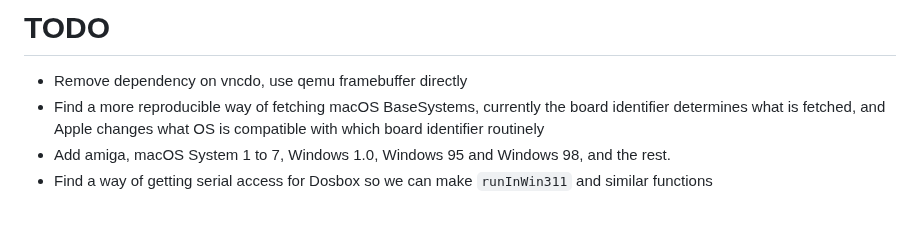
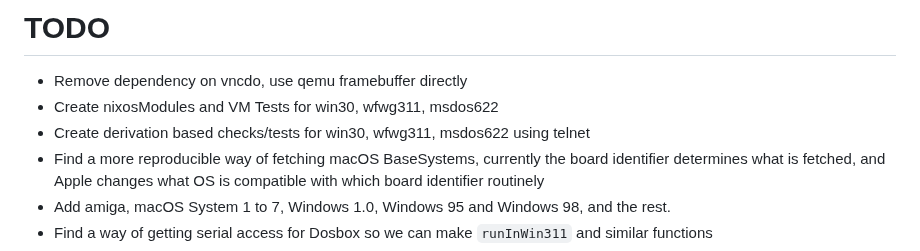
Before and after one commit to nixified-ai/flake, a Markdown page: README.md, the part around the change. Rendered like a GitHub page; blank space fills up the shorter version.

```diff
--- a/README.md
+++ b/README.md
@@ -96,6 +96,8 @@ This flake exports a function `makeDarwinImage` which takes a `diskSizeBytes` ar
 # TODO
 
 - Remove dependency on vncdo, use qemu framebuffer directly
+- Create nixosModules and VM Tests for win30, wfwg311, msdos622
+- Create derivation based checks/tests for win30, wfwg311, msdos622 using telnet
 - Find a more reproducible way of fetching macOS BaseSystems, currently the
   board identifier determines what is fetched, and Apple changes what OS is
   compatible with which board identifier routinely
```
